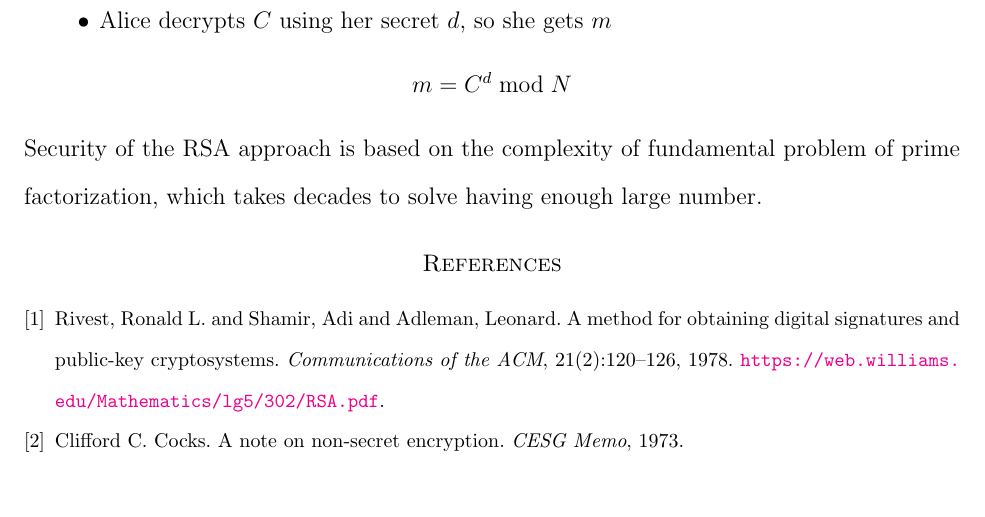
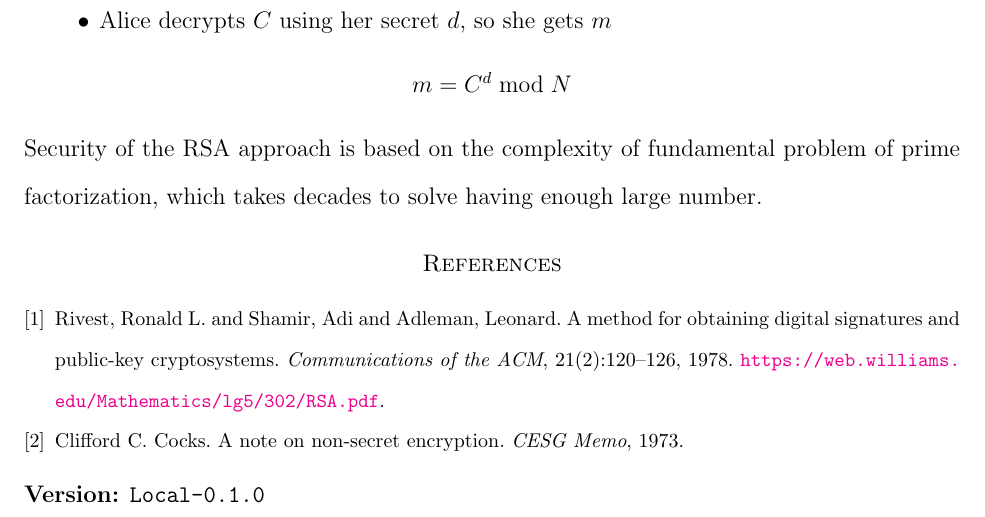
Before and after one commit to kolosovpetro/RSAEncryptionExplained, a LaTeX paper (src/RSAEncryptionExplained.tex, which reads src/sections/version.tex): part of page 7 of 7, cut so that both start at the same text. Compiled offline with pdfLaTeX.

Commit message:
add versioning

```diff
--- a/src/RSAEncryptionExplained.tex
+++ b/src/RSAEncryptionExplained.tex
@@ -57,4 +57,5 @@
 
     \bibliographystyle{unsrt}
     \bibliography{RSAEncryptionExplained}
+    \noindent \textbf{Version:} \input{sections/version}
 \end{document}
--- /dev/null
+++ b/src/sections/version.tex
@@ -0,0 +1 @@
+\texttt{Local-0.1.0}
```
Also changed, not shown: CHANGELOG.md, out/RSAEncryptionExplained.pdf.
